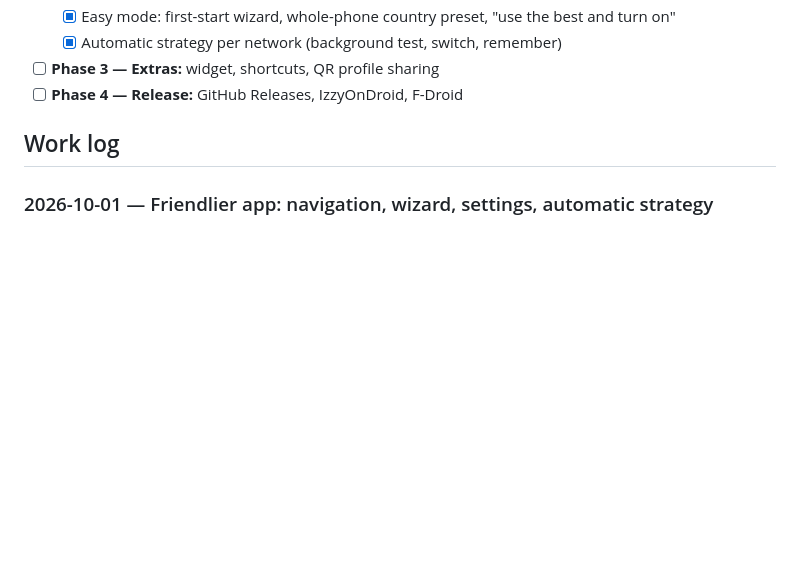
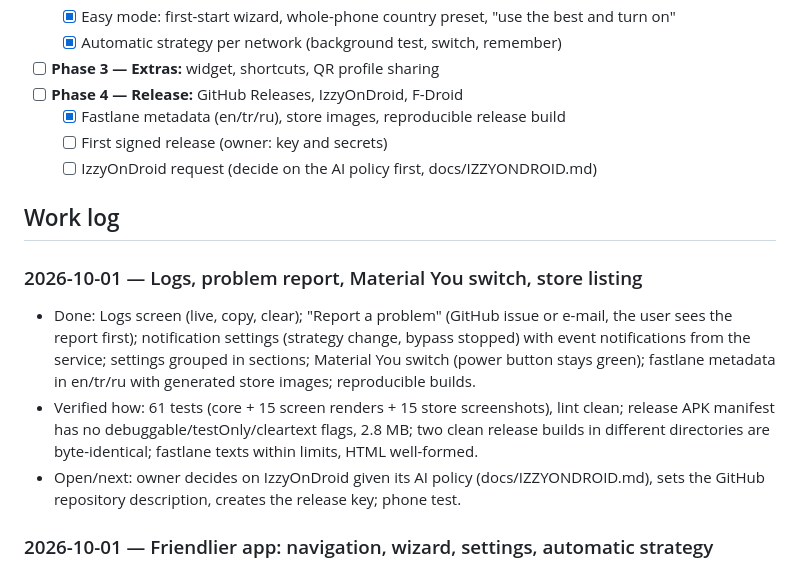
Before and after one commit to halilkhrmn/dpimech-android, a Markdown page: docs/PROGRESS.md, the part around the change. Drawn GitHub-style; blank space fills up the shorter version.

Commit message:
docs: progress, decisions 19-20, fastlane in the file map
Co-Authored-By: Claude Opus 5.5 <noreply@anthropic.com>
Claude-Session: https://claude.ai/code/session_018BEd7aifviRiBqWG33i1Hs

```diff
--- a/docs/PROGRESS.md
+++ b/docs/PROGRESS.md
@@ -26,8 +26,22 @@
   - [x] Automatic strategy per network (background test, switch, remember)
 - [ ] **Phase 3 — Extras:** widget, shortcuts, QR profile sharing
 - [ ] **Phase 4 — Release:** GitHub Releases, IzzyOnDroid, F-Droid
+  - [x] Fastlane metadata (en/tr/ru), store images, reproducible release build
+  - [ ] First signed release (owner: key and secrets)
+  - [ ] IzzyOnDroid request (decide on the AI policy first, docs/IZZYONDROID.md)
 
 ## Work log
+
+### 2026-10-01 — Logs, problem report, Material You switch, store listing
+- Done: Logs screen (live, copy, clear); "Report a problem" (GitHub issue or e-mail, the user sees
+  the report first); notification settings (strategy change, bypass stopped) with event
+  notifications from the service; settings grouped in sections; Material You switch (power button
+  stays green); fastlane metadata in en/tr/ru with generated store images; reproducible builds.
+- Verified how: 61 tests (core + 15 screen renders + 15 store screenshots), lint clean; release
+  APK manifest has no debuggable/testOnly/cleartext flags, 2.8 MB; two clean release builds in
+  different directories are byte-identical; fastlane texts within limits, HTML well-formed.
+- Open/next: owner decides on IzzyOnDroid given its AI policy (docs/IZZYONDROID.md), sets the
+  GitHub repository description, creates the release key; phone test.
 
 ### 2026-10-01 — Friendlier app: navigation, wizard, settings, automatic strategy
 - Done: bottom navigation (Home, Test, Settings, About); home with one big green ON / grey OFF button
```
Also changed, not shown: AGENTS.md (+5 -0 lines), docs/DECISIONS.md (+11 -0 lines).
